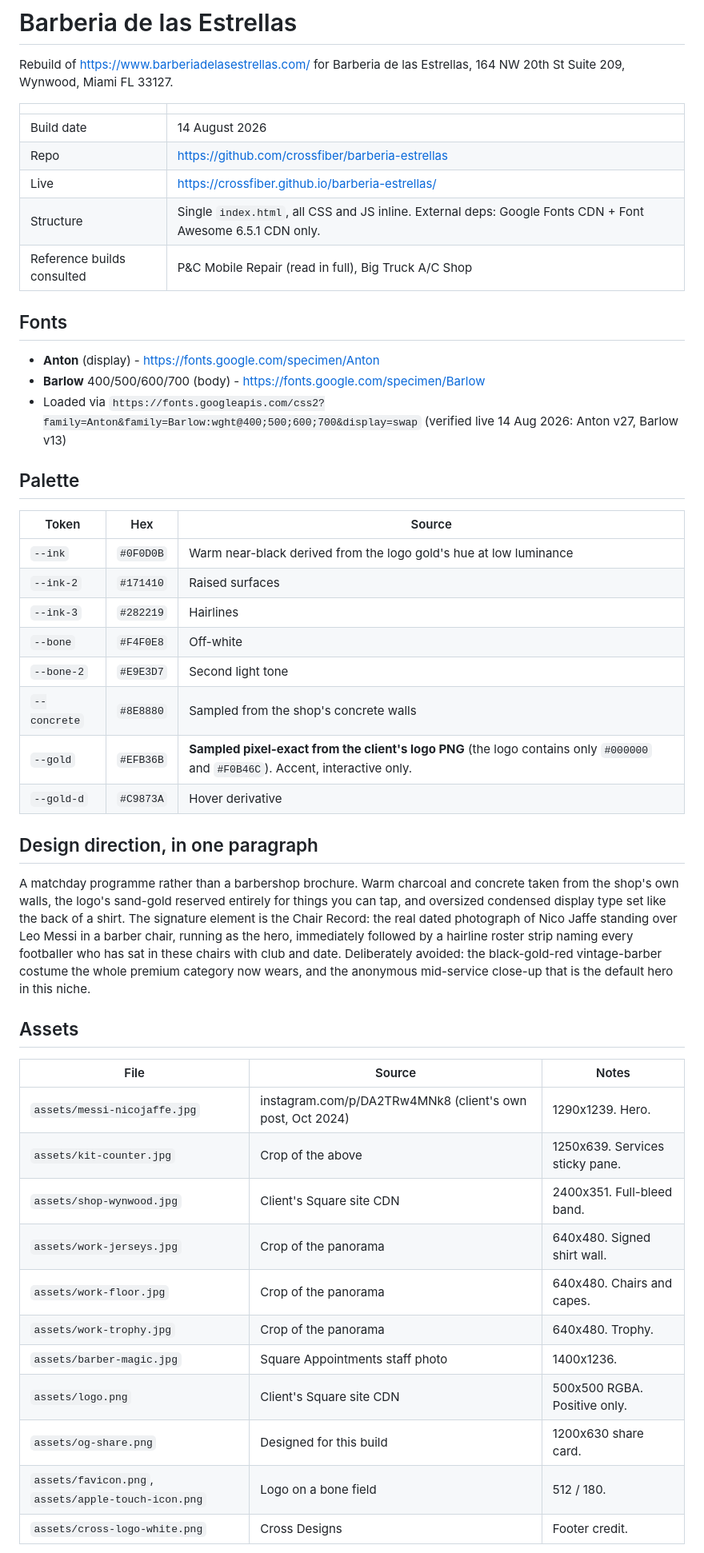
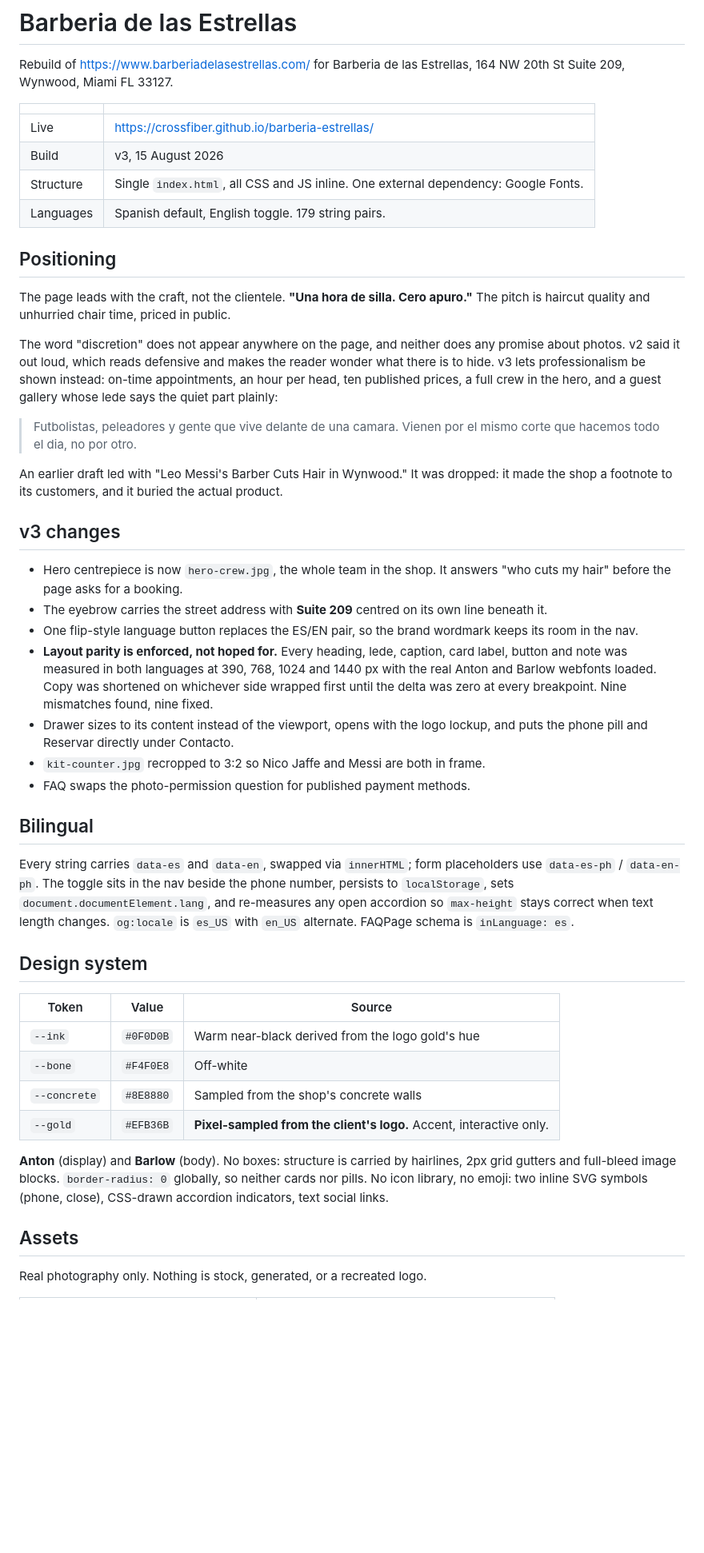
Before and after one commit to crossfiber/barberia-estrellas, a Markdown page: README.md, the part around one of its changes. Shown at 80% size. Drawn GitHub-style; blank space fills up the shorter version.

Commit message:
README: v3 positioning, crew hero, measured ES/EN layout parity

```diff
--- a/README.md
+++ b/README.md
@@ -4,48 +4,47 @@ Rebuild of https://www.barberiadelasestrellas.com/ for Barberia de las Estrellas
 
 | | |
 |---|---|
-| Build date | 14 August 2026 |
-| Repo | https://github.com/crossfiber/barberia-estrellas |
 | Live | https://crossfiber.github.io/barberia-estrellas/ |
-| Structure | Single `index.html`, all CSS and JS inline. External deps: Google Fonts CDN + Font Awesome 6.5.1 CDN only. |
-| Reference builds consulted | P&C Mobile Repair (read in full), Big Truck A/C Shop |
+| Build | v3, 15 August 2026 |
+| Structure | Single `index.html`, all CSS and JS inline. One external dependency: Google Fonts. |
+| Languages | Spanish default, English toggle. 179 string pairs. |
 
-## Fonts
+## Positioning
 
-- **Anton** (display) - https://fonts.google.com/specimen/Anton
-- **Barlow** 400/500/600/700 (body) - https://fonts.google.com/specimen/Barlow
-- Loaded via `https://fonts.googleapis.com/css2?family=Anton&family=Barlow:wght@400;500;600;700&display=swap` (verified live 14 Aug 2026: Anton v27, Barlow v13)
+The page leads with the craft, not the clientele. **"Una hora de silla. Cero apuro."** The pitch is haircut quality and unhurried chair time, priced in public.
 
-## Palette
+The word "discretion" does not appear anywhere on the page, and neither does any promise about photos. v2 said it out loud, which reads defensive and makes the reader wonder what there is to hide. v3 lets professionalism be shown instead: on-time appointments, an hour per head, ten published prices, a full crew in the hero, and a guest gallery whose lede says the quiet part plainly:
 
-| Token | Hex | Source |
+> Futbolistas, peleadores y gente que vive delante de una camara. Vienen por el mismo corte que hacemos todo el dia, no por otro.
+
+An earlier draft led with "Leo Messi's Barber Cuts Hair in Wynwood." It was dropped: it made the shop a footnote to its customers, and it buried the actual product.
+
+## v3 changes
+
+- Hero centrepiece is now `hero-crew.jpg`, the whole team in the shop. It answers "who cuts my hair" before the page asks for a booking.
+- The eyebrow carries the street address with **Suite 209** centred on its own line beneath it.
+- One flip-style language button replaces the ES/EN pair, so the brand wordmark keeps its room in the nav.
+- **Layout parity is enforced, not hoped for.** Every heading, lede, caption, card label, button and note was measured in both languages at 390, 768, 1024 and 1440 px with the real Anton and Barlow webfonts loaded. Copy was shortened on whichever side wrapped first until the delta was zero at every breakpoint. Nine mismatches found, nine fixed.
+- Drawer sizes to its content instead of the viewport, opens with the logo lockup, and puts the phone pill and Reservar directly under Contacto.
+- `kit-counter.jpg` recropped to 3:2 so Nico Jaffe and Messi are both in frame.
+- FAQ swaps the photo-permission question for published payment methods.
+
+## Bilingual
+
+Every string carries `data-es` and `data-en`, swapped via `innerHTML`; form placeholders use `data-es-ph` / `data-en-ph`. The toggle sits in the nav beside the phone number, persists to `localStorage`, sets `document.documentElement.lang`, and re-measures any open accordion so `max-height` stays correct when text length changes. `og:locale` is `es_US` with `en_US` alternate. FAQPage schema is `inLanguage: es`.
+
+## Design system
+
+| Token | Value | Source |
 |---|---|---|
-| `--ink` | `#0F0D0B` | Warm near-black derived from the logo gold's hue at low luminance |
-| `--ink-2` | `#171410` | Raised surfaces |
-| `--ink-3` | `#282219` | Hairlines |
+| `--ink` | `#0F0D0B` | Warm near-black derived from the logo gold's hue |
 | `--bone` | `#F4F0E8` | Off-white |
-| `--bone-2` | `#E9E3D7` | Second light tone |
 | `--concrete` | `#8E8880` | Sampled from the shop's concrete walls |
-| `--gold` | `#EFB36B` | **Sampled pixel-exact from the client's logo PNG** (the logo contains only `#000000` and `#F0B46C`). Accent, interactive only. |
-| `--gold-d` | `#C9873A` | Hover derivative |
+| `--gold` | `#EFB36B` | **Pixel-sampled from the client's logo.** Accent, interactive only. |
 
-## Design direction, in one paragraph
-
-A matchday programme rather than a barbershop brochure. Warm charcoal and concrete taken from the shop's own walls, the logo's sand-gold reserved entirely for things you can tap, and oversized condensed display type set like the back of a shirt. The signature element is the Chair Record: the real dated photograph of Nico Jaffe standing over Leo Messi in a barber chair, running as the hero, immediately followed by a hairline roster strip naming every footballer who has sat in these chairs with club and date. Deliberately avoided: the black-gold-red vintage-barber costume the whole premium category now wears, and the anonymous mid-service close-up that is the default hero in this niche.
+**Anton** (display) and **Barlow** (body). No boxes: structure is carried by hairlines, 2px grid gutters and full-bleed image blocks. `border-radius: 0` globally, so neither cards nor pills. No icon library, no emoji: two inline SVG symbols (phone, close), CSS-drawn accordion indicators, text social links.
 
 ## Assets
 
-| File | Source | Notes |
-|---|---|---|
-| `assets/messi-nicojaffe.jpg` | instagram.com/p/DA2TRw4MNk8 (client's own post, Oct 2024) | 1290x1239. Hero. |
-| `assets/kit-counter.jpg` | Crop of the above | 1250x639. Services sticky pane. |
-| `assets/shop-wynwood.jpg` | Client's Square site CDN | 2400x351. Full-bleed band. |
-| `assets/work-jerseys.jpg` | Crop of the panorama | 640x480. Signed shirt wall. |
-| `assets/work-floor.jpg` | Crop of the panorama | 640x480. Chairs and capes. |
-| `assets/work-trophy.jpg` | Crop of the panorama | 640x480. Trophy. |
-| `assets/barber-magic.jpg` | Square Appointments staff photo | 1400x1236. |
-| `assets/logo.png` | Client's Square site CDN | 500x500 RGBA. Positive only. |
-| `assets/og-share.png` | Designed for this build | 1200x630 share card. |
-| `assets/favicon.png`, `assets/apple-touch-icon.png` | Logo on a bone field | 512 / 180. |
-| `assets/cross-logo-white.png` | Cross Designs | Footer credit. |
+Real photography only. Nothing is stock, generated, or a recreated logo.
 
```
Also changed, not shown: other parts of README.md (+27 -32 lines).
